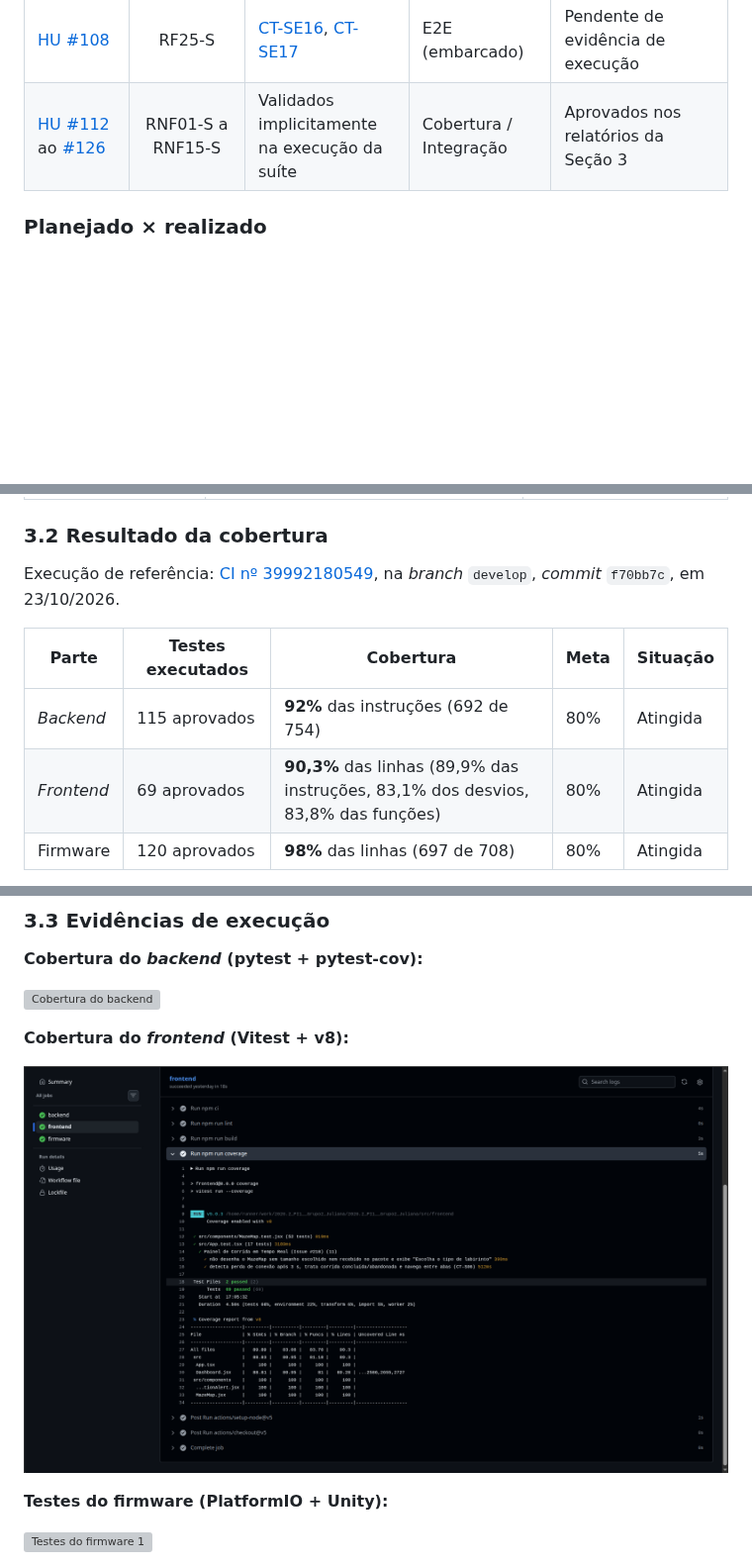
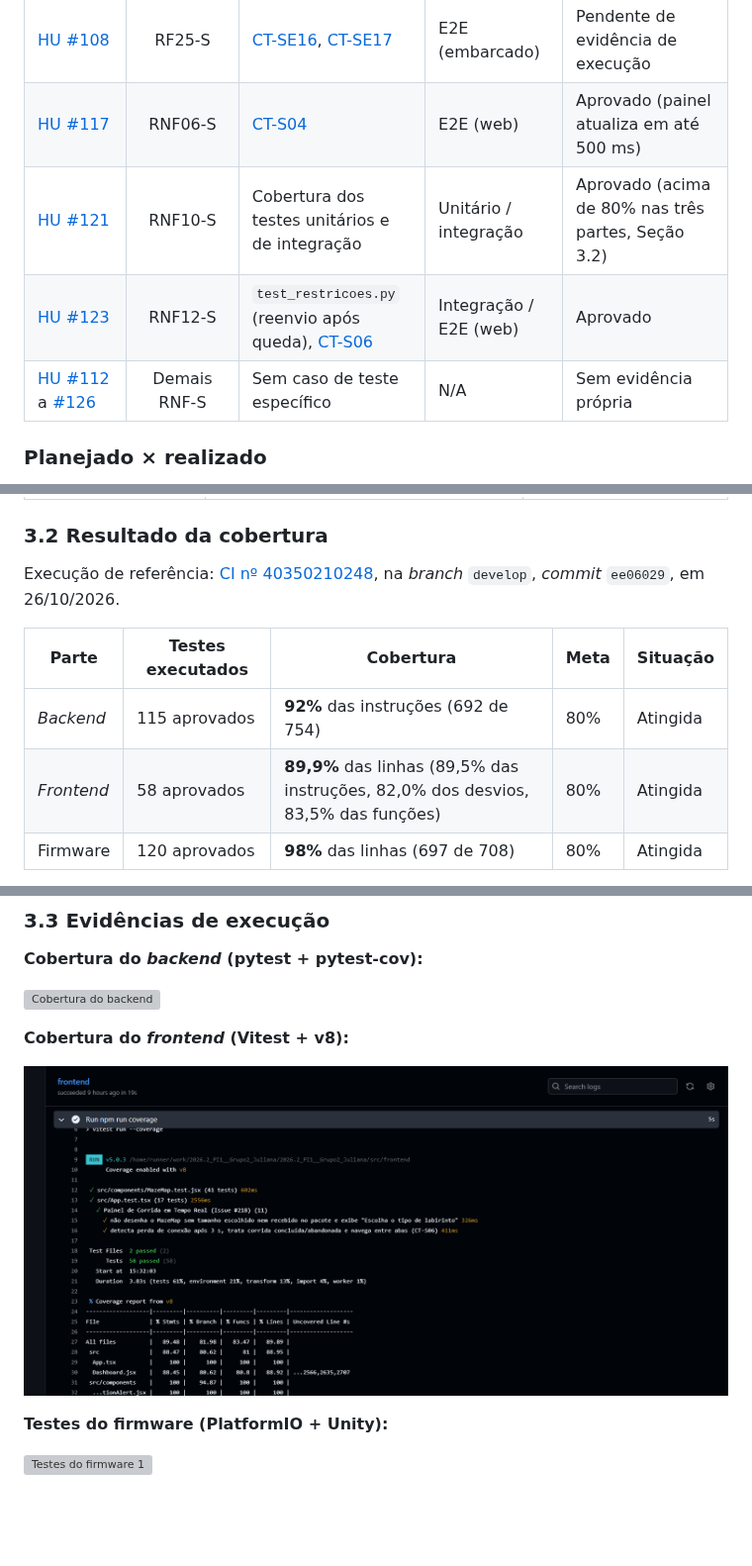
Before and after one commit to fcte-pi1/2026.2_PI1__Grupo2_Juliana, a Markdown page: docs/7.4 - Testes de software.md, 3 parts joined by grey strips. Shown at 99% size. GitHub-like rendering; pictures changed too: docs/figs/software/cobertura-frontend.png; blank space fills up the shorter version; grey boxes are pictures that could not be loaded.

```diff
--- a/docs/7.4 - Testes de software.md
+++ b/docs/7.4 - Testes de software.md
@@ -81,7 +81,10 @@ A associação abaixo segue a matriz do [Roteiro de Testes Funcionais (4.4.6)](.
 | [HU #106](https://github.com/fcte-pi1/2026.2_PI1__Grupo2_Juliana/issues/106) | RF23-S | [CT-SE09](./4.4.6%20-%20Roteiro%20de%20testes%20funcionais.md#ct-se09---partida-em-beco-sem-sa%C3%ADda) | E2E (embarcado) | Pendente de evidência de execução |
 | [HU #107](https://github.com/fcte-pi1/2026.2_PI1__Grupo2_Juliana/issues/107) | RF24-S | [CT-S02](./4.4.6%20-%20Roteiro%20de%20testes%20funcionais.md#ct-s02---aceita%C3%A7%C3%A3o-de-pacote-de-telemetria-v%C3%A1lido), [CT-S03](./4.4.6%20-%20Roteiro%20de%20testes%20funcionais.md#ct-s03---descarte-de-pacote-de-telemetria-corrompido) | E2E (web) | Aprovado |
 | [HU #108](https://github.com/fcte-pi1/2026.2_PI1__Grupo2_Juliana/issues/108) | RF25-S | [CT-SE16](./4.4.6%20-%20Roteiro%20de%20testes%20funcionais.md#ct-se16---armazenamento-local-de-telemetria), [CT-SE17](./4.4.6%20-%20Roteiro%20de%20testes%20funcionais.md#ct-se17---capacidade-do-armazenamento-local) | E2E (embarcado) | Pendente de evidência de execução |
-| [HU #112](https://github.com/fcte-pi1/2026.2_PI1__Grupo2_Juliana/issues/112) ao [#126](https://github.com/fcte-pi1/2026.2_PI1__Grupo2_Juliana/issues/126)| RNF01-S a RNF15-S | Validados implicitamente na execução da suíte | Cobertura / Integração | Aprovados nos relatórios da Seção 3 |
+| [HU #117](https://github.com/fcte-pi1/2026.2_PI1__Grupo2_Juliana/issues/117) | RNF06-S | [CT-S04](./4.4.6%20-%20Roteiro%20de%20testes%20funcionais.md#ct-s04---monitoramento-da-corrida-em-tempo-real) | E2E (web) | Aprovado (painel atualiza em até 500 ms) |
+| [HU #121](https://github.com/fcte-pi1/2026.2_PI1__Grupo2_Juliana/issues/121) | RNF10-S | Cobertura dos testes unitários e de integração | Unitário / integração | Aprovado (acima de 80% nas três partes, Seção 3.2) |
+| [HU #123](https://github.com/fcte-pi1/2026.2_PI1__Grupo2_Juliana/issues/123) | RNF12-S | `test_restricoes.py` (reenvio após queda), [CT-S06](./4.4.6%20-%20Roteiro%20de%20testes%20funcionais.md#ct-s06---alerta-de-perda-de-conex%C3%A3o) | Integração / E2E (web) | Aprovado |
+| [HU #112](https://github.com/fcte-pi1/2026.2_PI1__Grupo2_Juliana/issues/112) a [#126](https://github.com/fcte-pi1/2026.2_PI1__Grupo2_Juliana/issues/126) | Demais RNF-S | Sem caso de teste específico | N/A | Sem evidência própria |
 
 ### Planejado × realizado
 
@@ -112,12 +115,12 @@ Os testes estão divididos em dois níveis:
 
 ### 3.2 Resultado da cobertura
 
-Execução de referência: [CI nº 39992180549](https://github.com/fcte-pi1/2026.2_PI1__Grupo2_Juliana/actions/runs/39992180549), na *branch* `develop`, *commit* `f70bb7c`, em 23/10/2026.
+Execução de referência: [CI nº 40350210248](https://github.com/fcte-pi1/2026.2_PI1__Grupo2_Juliana/actions/runs/40350210248), na *branch* `develop`, *commit* `ee06029`, em 26/10/2026.
 
 | **Parte** | **Testes executados** | **Cobertura** | **Meta** | **Situação** |
 |-----------|-----------------------|---------------|----------|--------------|
 | *Backend* | 115 aprovados | **92%** das instruções (692 de 754) | 80% | Atingida |
-| *Frontend* | 69 aprovados | **90,3%** das linhas (89,9% das instruções, 83,1% dos desvios, 83,8% das funções) | 80% | Atingida |
+| *Frontend* | 58 aprovados | **89,9%** das linhas (89,5% das instruções, 82,0% dos desvios, 83,5% das funções) | 80% | Atingida |
 | Firmware | 120 aprovados | **98%** das linhas (697 de 708) | 80% | Atingida |
 
 As três partes passaram da meta de 80% no total. Individualmente, apenas dois arquivos ficaram abaixo da meta:
```
Also changed, not shown: other parts of docs/7.4 - Testes de software.md (+43 -43 lines).
